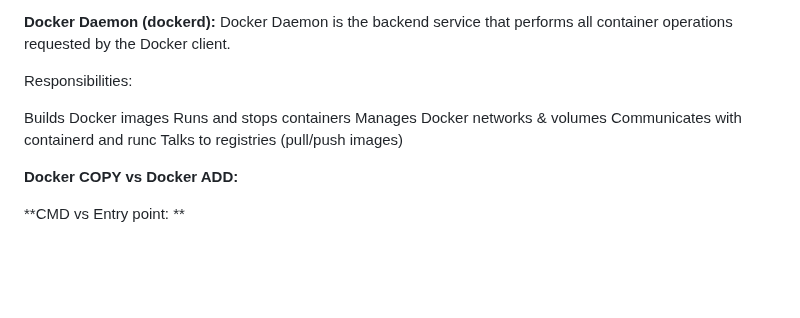
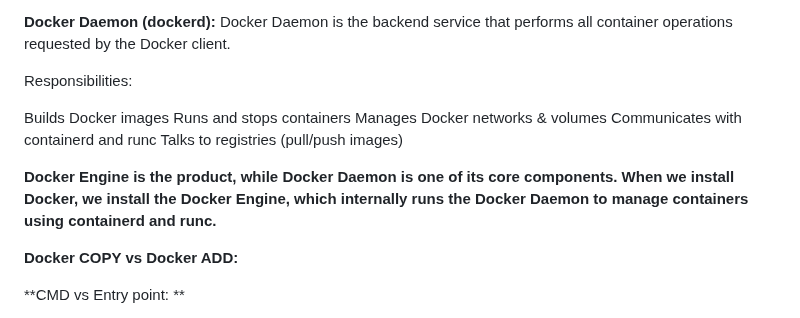
Before and after one commit to ekansh-helloff/DevOps-Notes-Commands, a Markdown page: Docker Notes.md, the part around one of its changes. Rendered like a GitHub page; blank space fills up the shorter version.

```diff
--- a/Docker Notes.md
+++ b/Docker Notes.md
@@ -273,6 +268,8 @@ Manages Docker networks & volumes
 Communicates with containerd and runc
 Talks to registries (pull/push images)
 
+**Docker Engine is the product, while Docker Daemon is one of its core components. When we install Docker, we install the Docker Engine, which internally runs the Docker Daemon to manage containers using containerd and runc.**
+
 **Docker COPY vs Docker ADD:**
 
 
```
Also changed, not shown: other parts of Docker Notes.md (+4 -9 lines).
